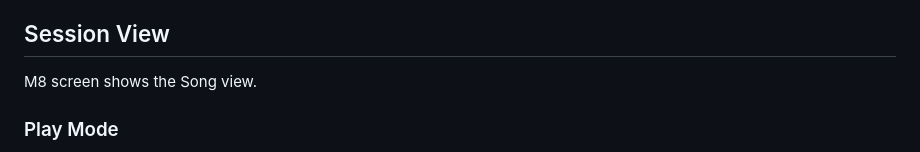
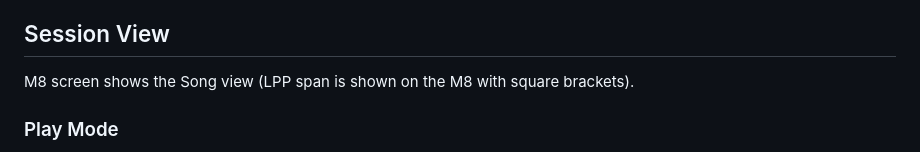
Before and after one commit to Grahack/M8_LPP_recap, a Markdown page: README.md, the part around the change. GitHub-like rendering.

Commit message:
Add LPP span for session view

```diff
--- a/README.md
+++ b/README.md
@@ -75,7 +75,7 @@ File Browser : `Up` or `Down` is Up or Down, `<` or `>` are first or last entry
 
 ## Session View
 
-M8 screen shows the Song view.
+M8 screen shows the Song view (LPP span is shown on the M8 with square brackets).
 
 ### Play Mode
 
```
